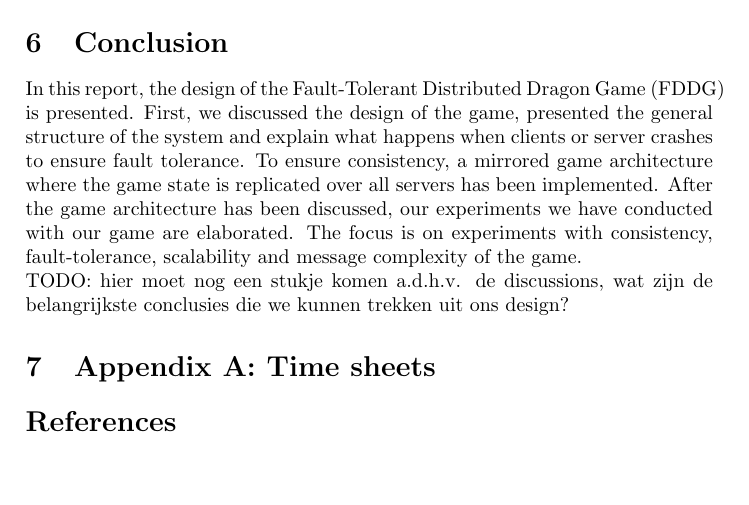
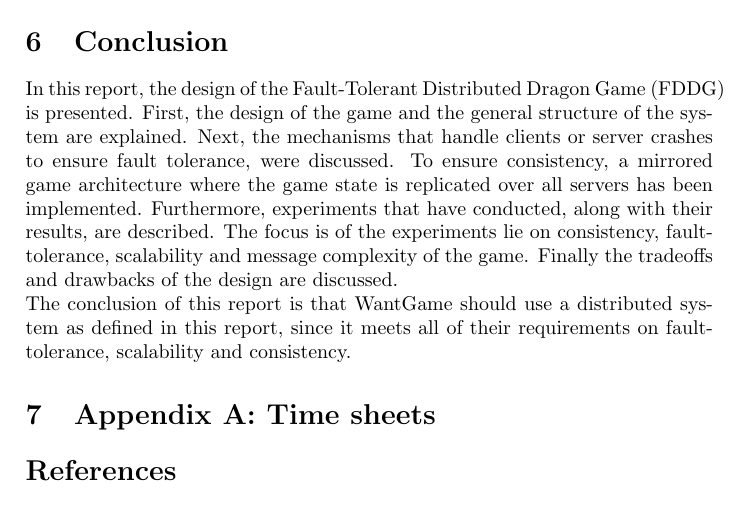
Before and after one commit to lfdversluis/FDDG, a LaTeX document (report/report.tex, which reads report/conclusion.tex): part of page 11 of 12, cut so that both start at the same text, the shorter picture padded with empty space. Compiled offline with pdfLaTeX.

Commit message:
added last part of the conclusion

```diff
--- a/report/conclusion.tex
+++ b/report/conclusion.tex
@@ -1,3 +1,3 @@
 \section{Conclusion}
-In this report, the design of the Fault-Tolerant Distributed Dragon Game (FDDG) is presented. First, we discussed the design of the game, presented the general structure of the system and explain what happens when clients or server crashes to ensure fault tolerance. To ensure consistency, a mirrored game architecture where the game state is replicated over all servers has been implemented. After the game architecture has been discussed, our experiments we have conducted with our game are elaborated. The focus is on experiments with consistency, fault-tolerance, scalability and message complexity of the game.\\
-TODO: hier moet nog een stukje komen a.d.h.v. de discussions, wat zijn de belangrijkste conclusies die we kunnen trekken uit ons design?
+In this report, the design of the Fault-Tolerant Distributed Dragon Game (FDDG) is presented. First, the design of the game and the general structure of the system are explained. Next, the mechanisms that handle clients or server crashes to ensure fault tolerance, were discussed. To ensure consistency, a mirrored game architecture where the game state is replicated over all servers has been implemented. Furthermore, experiments that have conducted, along with their results, are described. The focus is of the experiments lie on consistency, fault-tolerance, scalability and message complexity of the game. Finally the tradeoffs and drawbacks of the design are discussed.\\
+The conclusion of this report is that WantGame should use a distributed system as defined in this report, since it meets all of their requirements on fault-tolerance, scalability and consistency.
```
